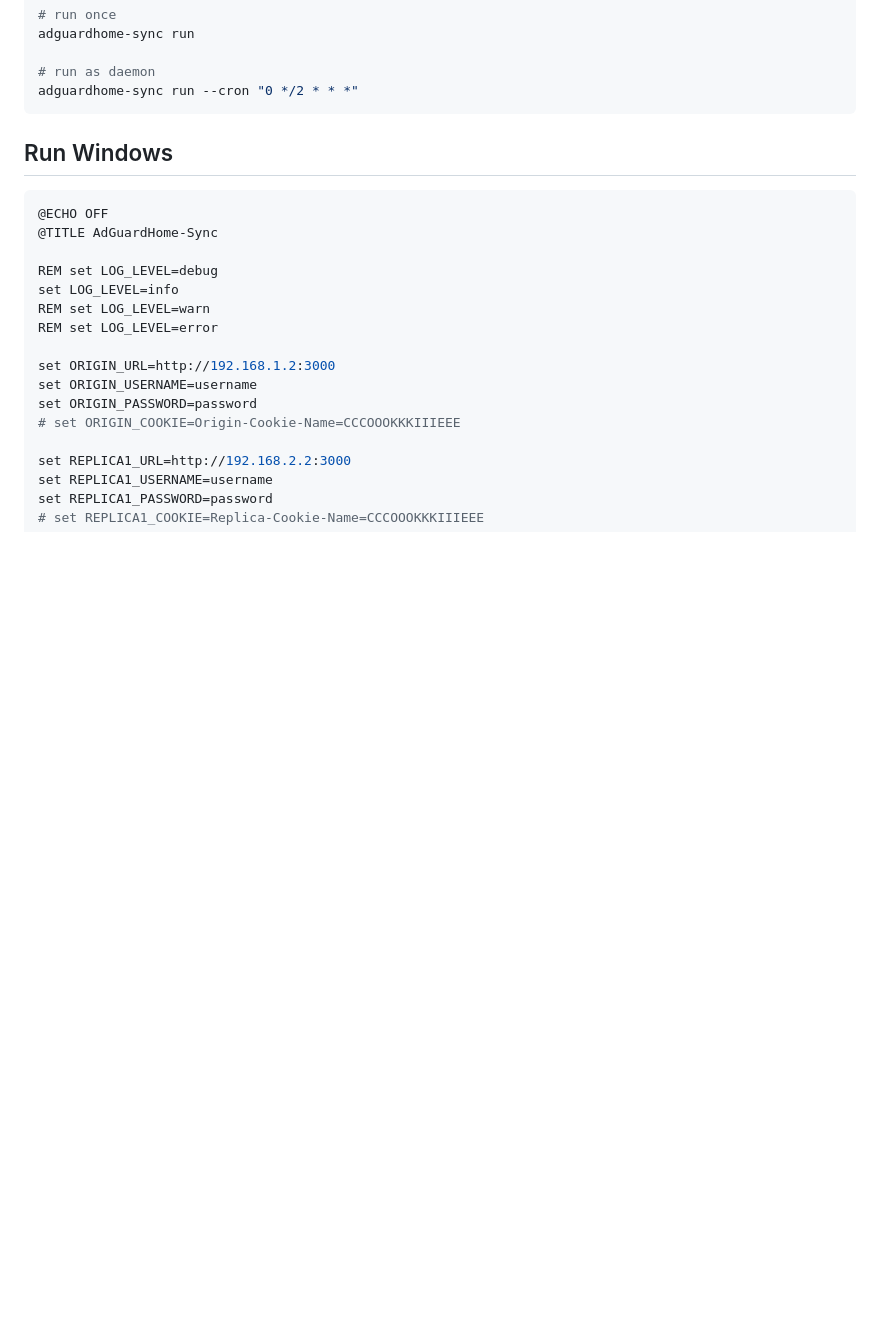
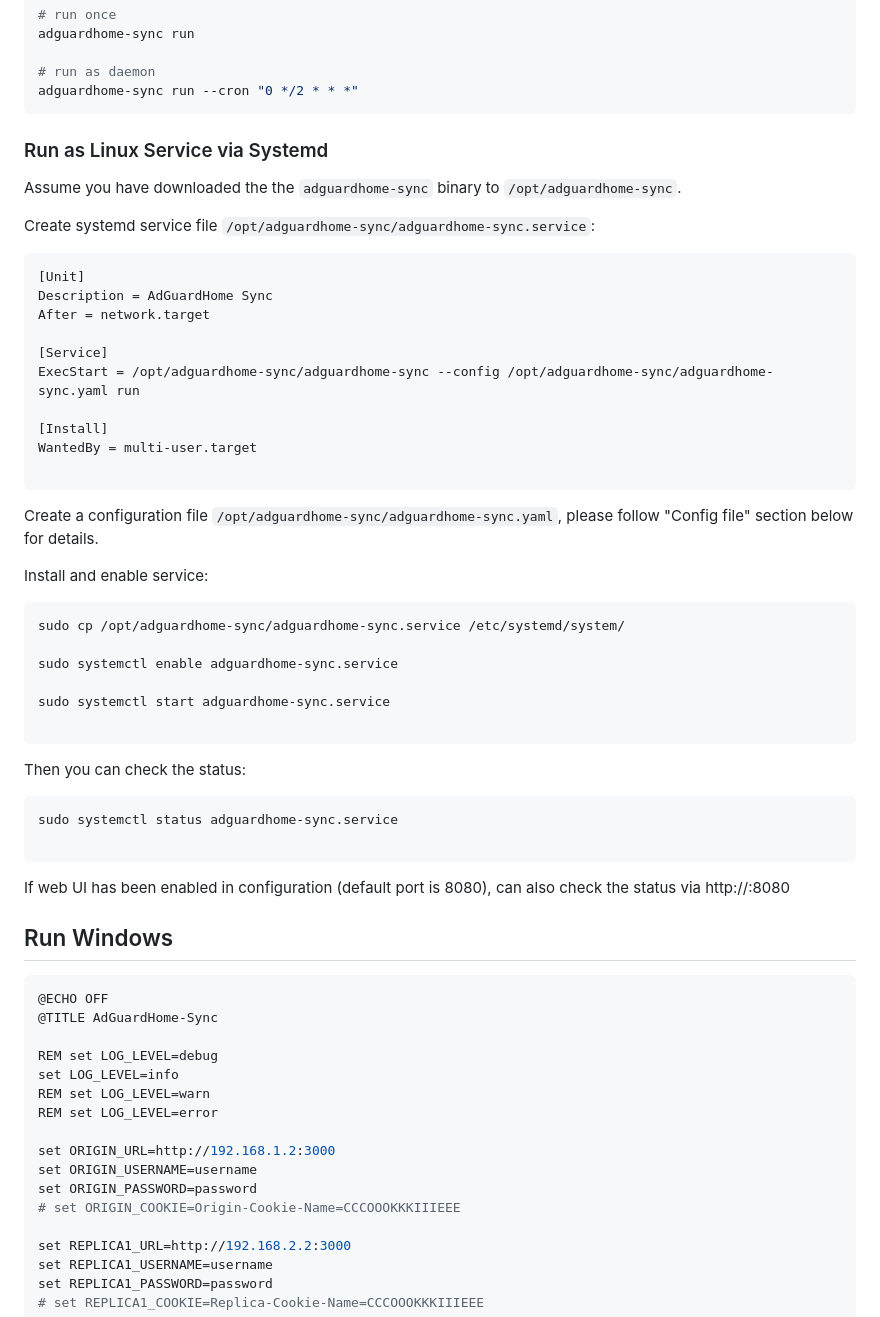
Before and after one commit to bakito/adguardhome-sync, a Markdown page: README.md, the part around the change. Rendered like a GitHub page; blank space fills up the shorter version.

Commit message:
docs: add "Run as Linux Service via Systemd" to README

````diff
--- a/README.md
+++ b/README.md
@@ -73,6 +73,47 @@ adguardhome-sync run
 # run as daemon
 adguardhome-sync run --cron "0 */2 * * *"
 ```
+
+### Run as Linux Service via Systemd
+
+Assume you have downloaded the the `adguardhome-sync` binary to `/opt/adguardhome-sync`.
+
+Create systemd service file `/opt/adguardhome-sync/adguardhome-sync.service`:
+
+```
+[Unit]
+Description = AdGuardHome Sync
+After = network.target
+
+[Service]
+ExecStart = /opt/adguardhome-sync/adguardhome-sync --config /opt/adguardhome-sync/adguardhome-sync.yaml run
+
+[Install]
+WantedBy = multi-user.target
+
+```
+
+Create a configuration file `/opt/adguardhome-sync/adguardhome-sync.yaml`, please follow "Config file" section below for details.
+
+Install and enable service:
+
+```bash
+sudo cp /opt/adguardhome-sync/adguardhome-sync.service /etc/systemd/system/
+
+sudo systemctl enable adguardhome-sync.service
+
+sudo systemctl start adguardhome-sync.service
+
+```
+
+Then you can check the status:
+
+```bash
+sudo systemctl status adguardhome-sync.service
+
+```
+
+If web UI has been enabled in configuration (default port is 8080), can also check the status via http://<server-IP>:8080
 
 ## Run Windows
 
````
